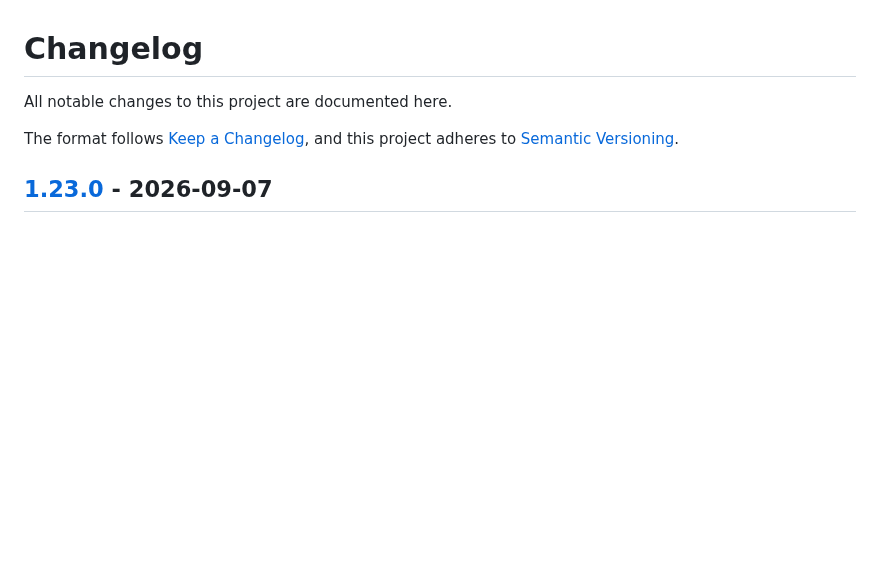
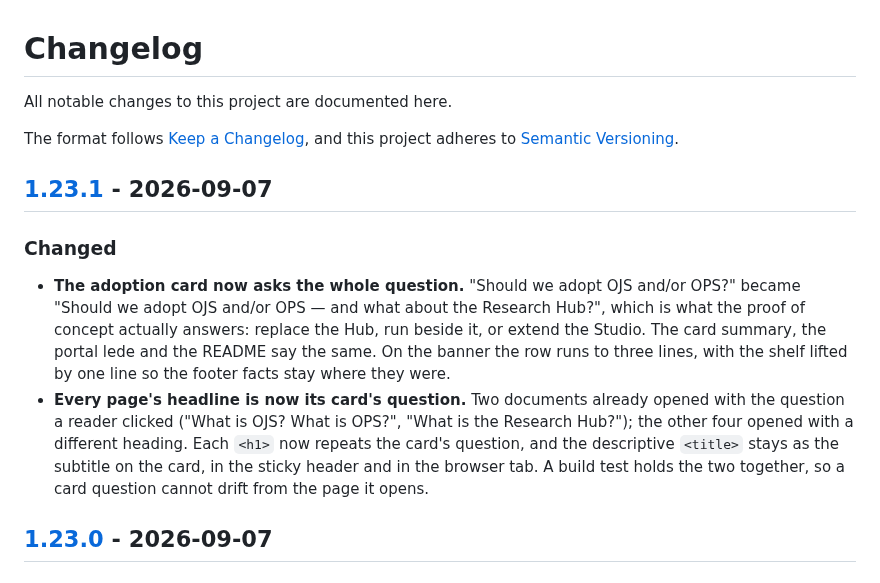
Before and after one commit to ICJIA/icjia-ojs-docs, a Markdown page: CHANGELOG.md, the part around one of its changes. Rendered like a GitHub page; blank space fills up the shorter version.

```diff
--- a/CHANGELOG.md
+++ b/CHANGELOG.md
@@ -4,6 +4,25 @@ All notable changes to this project are documented here.
 
 The format follows [Keep a Changelog](https://keepachangelog.com/en/1.1.0/),
 and this project adheres to [Semantic Versioning](https://semver.org/spec/v2.0.0.html).
+
+## [1.23.1] - 2026-09-07
+
+### Changed
+
+- **The adoption card now asks the whole question.** "Should we adopt OJS
+  and/or OPS?" became "Should we adopt OJS and/or OPS — and what about the
+  Research Hub?", which is what the proof of concept actually answers:
+  replace the Hub, run beside it, or extend the Studio. The card summary,
+  the portal lede and the README say the same. On the banner the row runs
+  to three lines, with the shelf lifted by one line so the footer facts stay
+  where they were.
+- **Every page's headline is now its card's question.** Two documents already
+  opened with the question a reader clicked ("What is OJS? What is OPS?",
+  "What is the Research Hub?"); the other four opened with a different
+  heading. Each `<h1>` now repeats the card's question, and the descriptive
+  `<title>` stays as the subtitle on the card, in the sticky header and in the
+  browser tab. A build test holds the two together, so a card question cannot
+  drift from the page it opens.
 
 ## [1.23.0] - 2026-09-07
 
```
Also changed, not shown: other parts of CHANGELOG.md (+1 -0 lines), README.md (+10 -6 lines), docs/assets/portal.png, docs/assets/runbook.png, public/banner.png, 9 other files.
